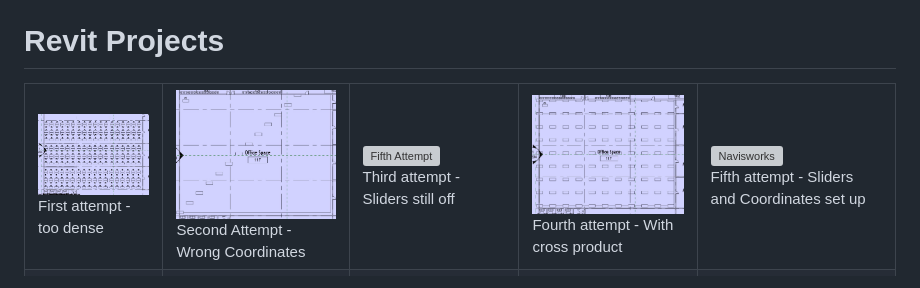
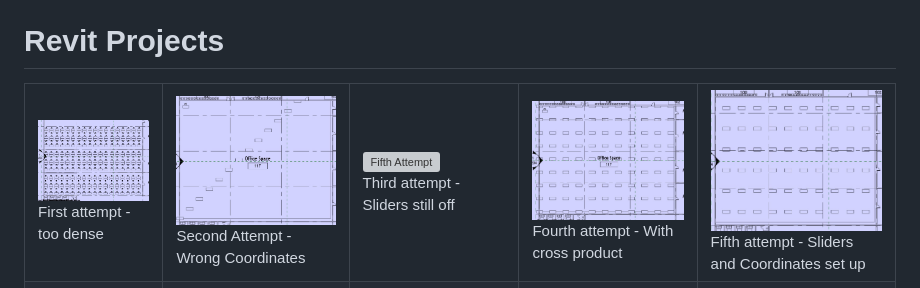
Before and after one commit to Nafisatibrahim/office_layout_optimization_machine_learning, a Markdown page: README.md, the part around the change. Drawn GitHub-style; grey boxes are pictures that could not be loaded.

```diff
--- a/README.md
+++ b/README.md
@@ -45,7 +45,7 @@ This project focuses on the **optimization of office layouts** in Revit by lever
     <td><img src="Revit%20projects/second-attempt-wrong-coordinates.jpg" alt="Second Attempt" width="200"><br>Second Attempt - Wrong Coordinates</td>
     <td><img src="Revit%20projects/third-attempt-cross-product-sliders-off" alt="Fifth Attempt" width="200"><br>Third attempt - Sliders still off</td>
     <td><img src="Revit%20projects/fourth-attempt-cross-product-slider15.jpg" alt="Study Running" width="200"><br>Fourth attempt - With cross product</td>
-    <td><img src="Revit%20projects/fifth-attempt-sliders-and-coordinates-fixed" alt="Navisworks" width="200"><br>Fifth attempt - Sliders and Coordinates set up</td>
+    <td><img src="Revit%20projects/fifth-attempt-sliders-and-coordinates-fixed.jpg" alt="Navisworks" width="200"><br>Fifth attempt - Sliders and Coordinates set up</td>
   </tr>
   <tr>
     <td><img src="Revit%20projects/sisxth-attempt-added-chair-mispositioned.jpg" alt="Layout in Revit" width="200"><br>Sixth attempt - Added chairs</td>
```
